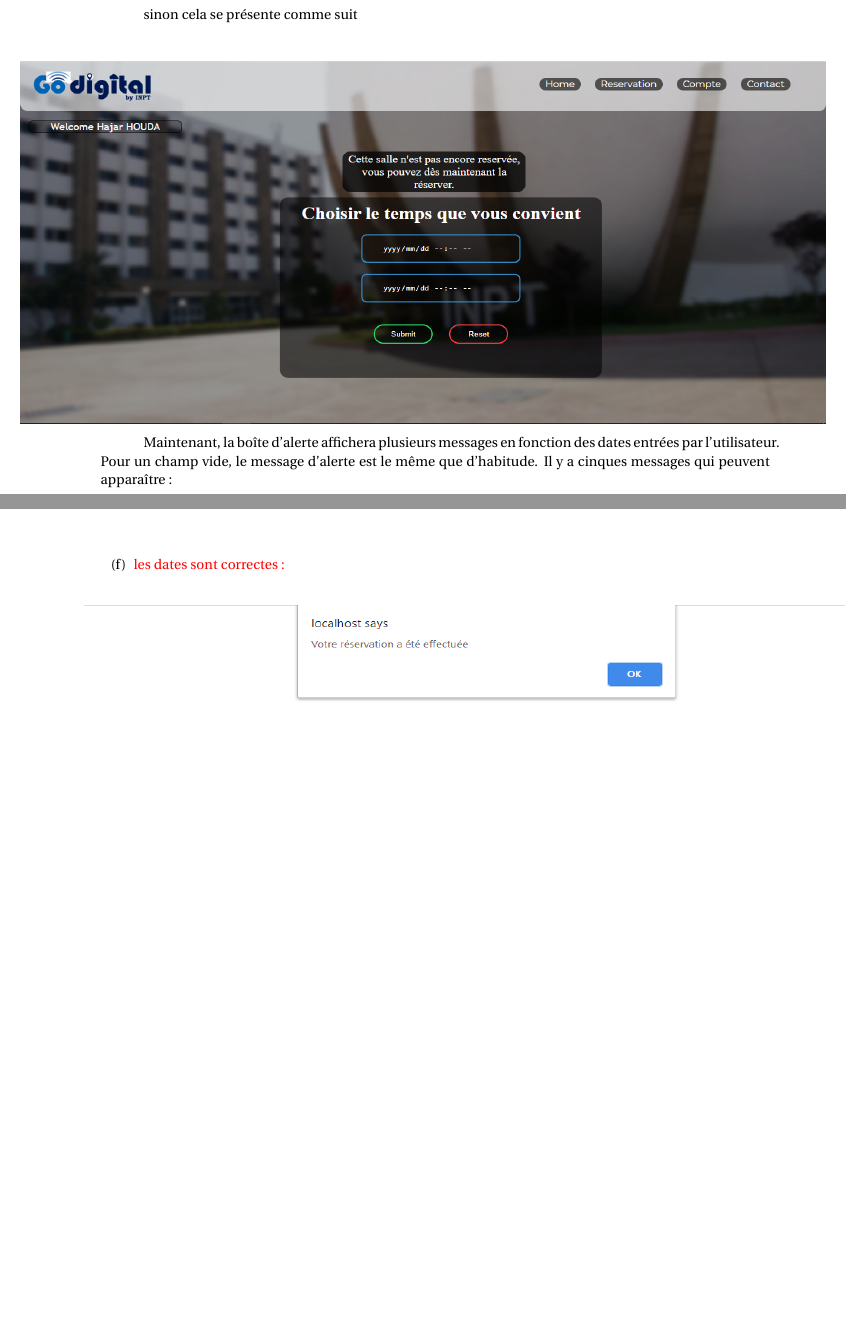
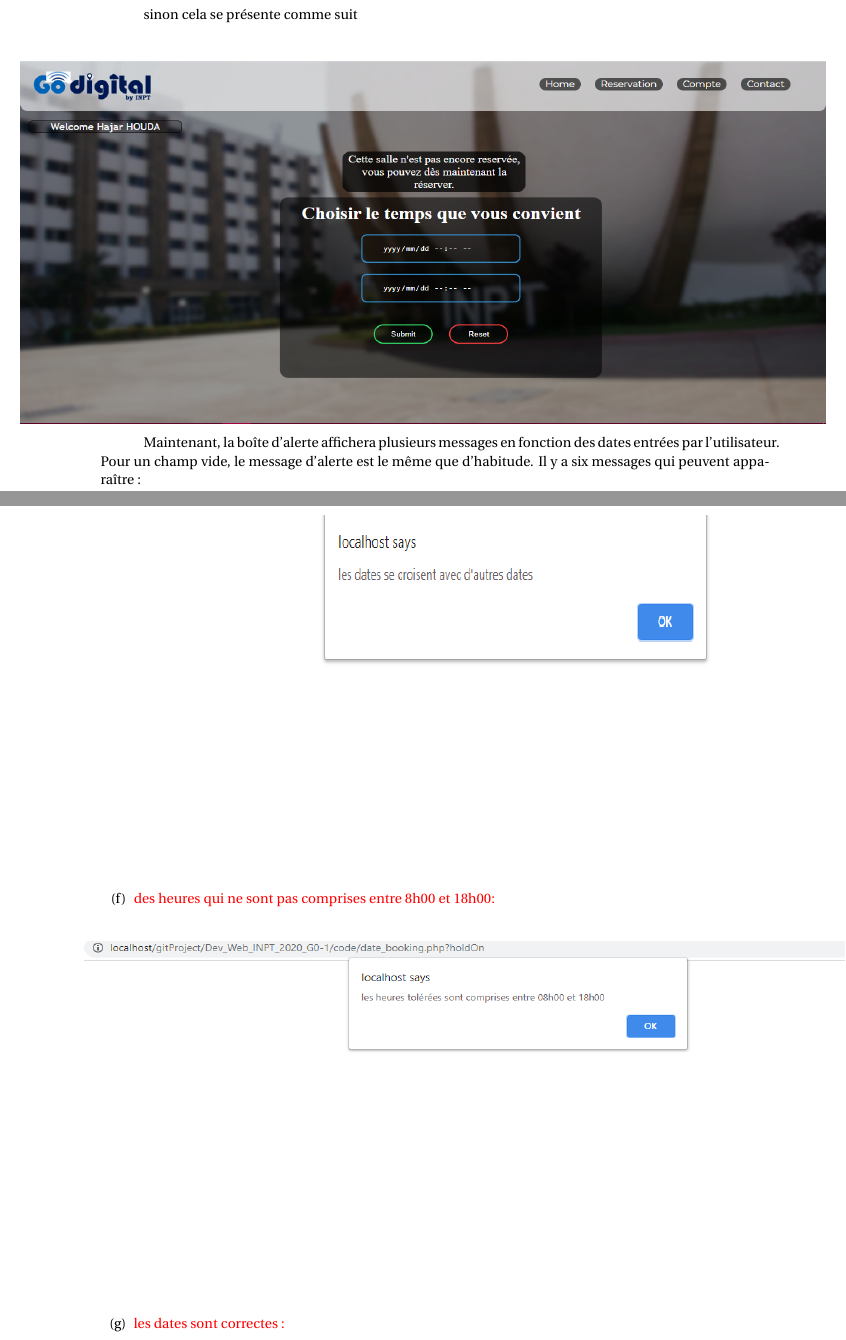
Before and after one commit to mohammedAljadd/study-rooms-booking, a LaTeX document (le rapport/reservation.tex): two parts of pages 12 and 15 of 23 before the commit and two parts of pages 12 and 15 of 24 after it, joined at a grey line, cut so that both start at the same text, the shorter picture padded with empty space. Compiled offline with pdfLaTeX.

Commit message:
08:00-18:00 in latexfile

```diff
--- a/le rapport/reservation.tex
+++ b/le rapport/reservation.tex
@@ -263,7 +263,7 @@ La première page est la page de contact comme l'image suivante montrant
 
 
 
-  Maintenant, la boîte d'alerte affichera plusieurs messages en fonction des dates entrées par l'utilisateur. Pour un champ vide, le message d'alerte est le même que d'habitude. Il y a cinques messages qui peuvent apparaître :
+  Maintenant, la boîte d'alerte affichera plusieurs messages en fonction des dates entrées par l'utilisateur. Pour un champ vide, le message d'alerte est le même que d'habitude. Il y a six messages qui peuvent apparaître :
 
   \begin{enumerate}
 
@@ -293,6 +293,18 @@ La première page est la page de contact comme l'image suivante montrant
                \hspace*{-0.7in}
 
                \noindent\makebox[\textwidth]{\includegraphics[width=18.8cm,height=8.5cm]{img/date-intersect.png}}
+
+          \item \textcolor{red}{des heures qui ne sont pas comprises entre 8h00 et 18h00:}
+ \vspace{0.7cm}
+               \hspace*{-0.7in}
+
+               \noindent\makebox[\textwidth]{\includegraphics[width=18.8cm,height=8.5cm]{img/date-OutOfRange.png}}
+
+
+
+
+
+
   \item \textcolor{red}{les dates sont correctes :}
   \vspace{0.7cm}
                \hspace*{-0.7in}
```
Also changed, not shown: le rapport/img/date-OutOfRange.PNG (added).
